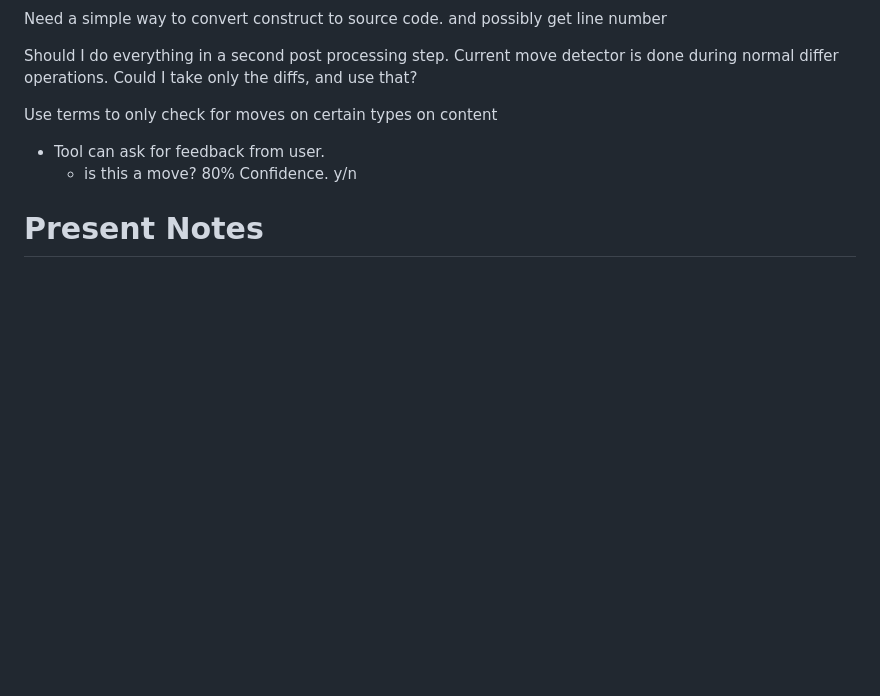
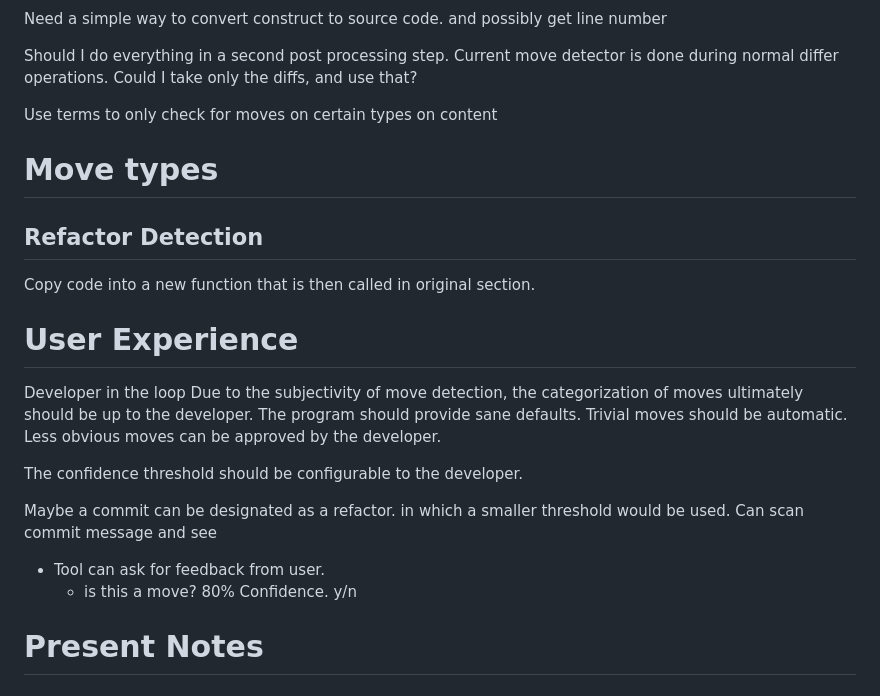
Before and after one commit to NickStafford2/srcMove, a Markdown page: doc/notes.md, the part around the change. Drawn GitHub-style; blank space fills up the shorter version.

Commit message:
user experience and refactor notes.

```diff
--- a/doc/notes.md
+++ b/doc/notes.md
@@ -18,6 +18,19 @@ Should I do everything in a second post processing step.
 
 Use terms to only check for moves on certain types on content
 
+
+# Move types
+## Refactor Detection
+Copy code into a new function that is then called in original section.
+
+# User Experience
+Developer in the loop
+Due to the subjectivity of move detection, the categorization of moves ultimately should be up to the developer.
+The program should provide sane defaults. Trivial moves should be automatic. Less obvious moves can be approved by the developer.
+
+The confidence threshold should be configurable to the developer.
+
+Maybe a commit can be designated as a refactor. in which a smaller threshold would be used. Can scan commit message and see
 
 - Tool can ask for feedback from user.
   - is this a move? 80% Confidence. y/n
```
